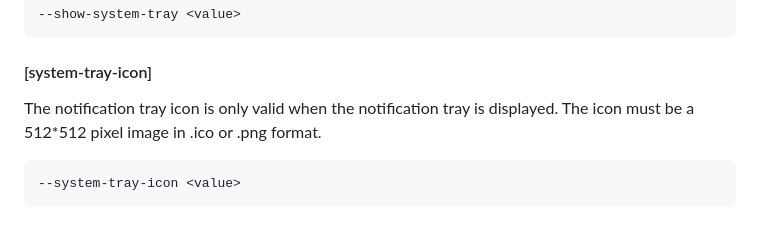
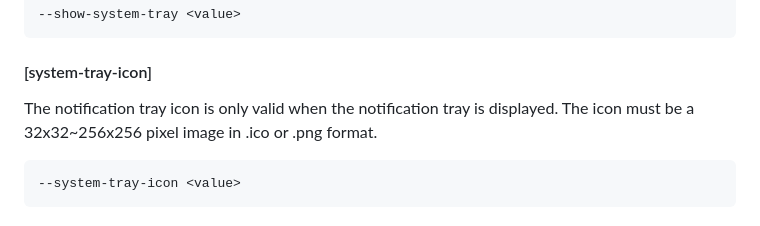
Before and after one commit to Oyase-shinobi/Pake, a Markdown page: bin/README_EN.md, the part around the change. GitHub-like rendering.

Commit message:
Update README_EN.md for pake-cli
Signed-off-by: Tlntin <TlntinDeng01@Gmail.com>

````diff
--- a/bin/README_EN.md
+++ b/bin/README_EN.md
@@ -187,7 +187,7 @@ Display the notification tray, not display it by default, entering the following
 
 #### [system-tray-icon]
 
-The notification tray icon is only valid when the notification tray is displayed. The icon must be a 512*512 pixel image in .ico or .png format.
+The notification tray icon is only valid when the notification tray is displayed. The icon must be a 32x32~256x256 pixel image in .ico or .png format.
 
 ```shell
 --system-tray-icon <value>
````
